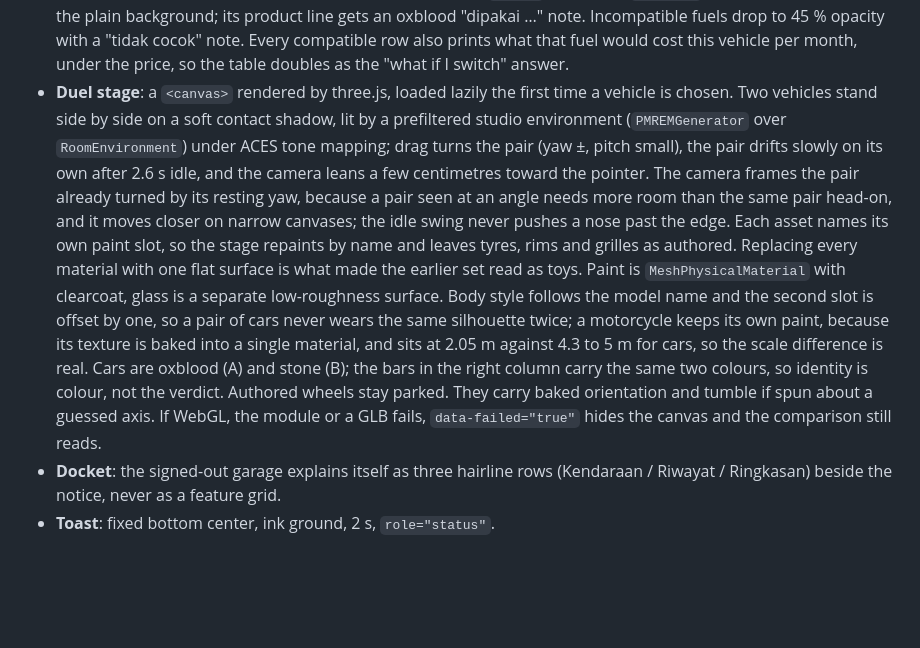
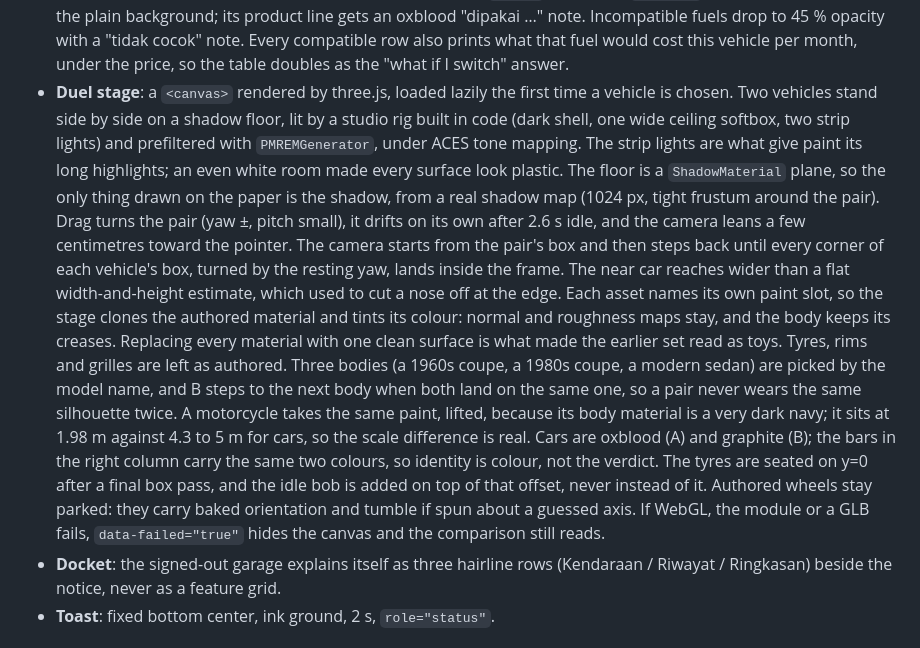
Before and after one commit to Elang02/bengsin, a Markdown page: DESIGN.md, the part around the change. GitHub-like rendering; blank space fills up the shorter version.

```diff
--- a/DESIGN.md
+++ b/DESIGN.md
@@ -99,25 +99,31 @@ Numbers are always tabular. Money is `Rp 303.448`; litres `30,3`; km/L `14,5`.
   Every compatible row also prints what that fuel would cost this vehicle per month,
   under the price, so the table doubles as the "what if I switch" answer.
 - **Duel stage**: a `<canvas>` rendered by three.js, loaded lazily the first time a
-  vehicle is chosen. Two vehicles stand side by side on a soft contact shadow, lit by a
-  prefiltered studio environment (`PMREMGenerator` over `RoomEnvironment`) under
-  ACES tone mapping; drag turns the pair (yaw ±, pitch small), the pair drifts slowly on
-  its own after 2.6 s idle, and the camera leans a few centimetres toward the pointer.
-  The camera frames the pair already turned by its resting yaw, because a pair seen at an
-  angle needs more room than the same pair head-on, and it moves closer on narrow
-  canvases; the idle swing never pushes a nose past the edge.
-  Each asset names its own paint slot, so the stage repaints by name and leaves tyres,
-  rims and grilles as authored. Replacing every material with one flat surface is what
-  made the earlier set read as toys. Paint is `MeshPhysicalMaterial` with clearcoat,
-  glass is a separate low-roughness surface.
-  Body style follows the model name and the second slot is offset by one, so a pair of
-  cars never wears the same silhouette twice; a motorcycle keeps its own paint, because
-  its texture is baked into a single material, and sits at 2.05 m against 4.3 to 5 m for
-  cars, so the scale difference is real. Cars are oxblood (A) and stone (B); the bars in
-  the right column carry the same two colours, so identity is colour, not the verdict.
-  Authored wheels stay parked. They carry baked orientation and tumble if spun about a
-  guessed axis. If WebGL, the module or a GLB fails, `data-failed="true"` hides the
-  canvas and the comparison still reads.
+  vehicle is chosen. Two vehicles stand side by side on a shadow floor, lit by a studio
+  rig built in code (dark shell, one wide ceiling softbox, two strip lights) and
+  prefiltered with `PMREMGenerator`, under ACES tone mapping. The strip lights are what
+  give paint its long highlights; an even white room made every surface look plastic.
+  The floor is a `ShadowMaterial` plane, so the only thing drawn on the paper is the
+  shadow, from a real shadow map (1024 px, tight frustum around the pair).
+  Drag turns the pair (yaw ±, pitch small), it drifts on its own after 2.6 s idle, and
+  the camera leans a few centimetres toward the pointer. The camera starts from the
+  pair's box and then steps back until every corner of each vehicle's box, turned by the
+  resting yaw, lands inside the frame. The near car reaches wider than a flat
+  width-and-height estimate, which used to cut a nose off at the edge.
+  Each asset names its own paint slot, so the stage clones the authored material and
+  tints its colour: normal and roughness maps stay, and the body keeps its creases.
+  Replacing every material with one clean surface is what made the earlier set read as
+  toys. Tyres, rims and grilles are left as authored.
+  Three bodies (a 1960s coupe, a 1980s coupe, a modern sedan) are picked by the model
+  name, and B steps to the next body when both land on the same one, so a pair never
+  wears the same silhouette twice. A motorcycle takes the same paint, lifted, because its
+  body material is a very dark navy; it sits at 1.98 m against 4.3 to 5 m for cars, so the
+  scale difference is real. Cars are oxblood (A) and graphite (B); the bars in the right
+  column carry the same two colours, so identity is colour, not the verdict.
+  The tyres are seated on y=0 after a final box pass, and the idle bob is added on top of
+  that offset, never instead of it. Authored wheels stay parked: they carry baked
+  orientation and tumble if spun about a guessed axis. If WebGL, the module or a GLB
+  fails, `data-failed="true"` hides the canvas and the comparison still reads.
 - **Docket**: the signed-out garage explains itself as three hairline rows (Kendaraan /
   Riwayat / Ringkasan) beside the notice, never as a feature grid.
 - **Toast**: fixed bottom center, ink ground, 2 s, `role="status"`.
```
Also changed, not shown: PRODUCT.md (+7 -5 lines), README.md (+6 -6 lines), docs/screenshot.jpg, 7 other files.
